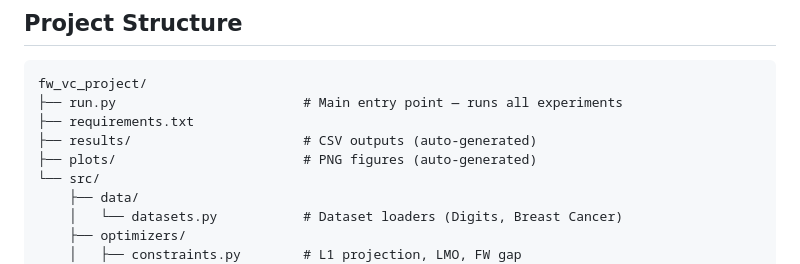
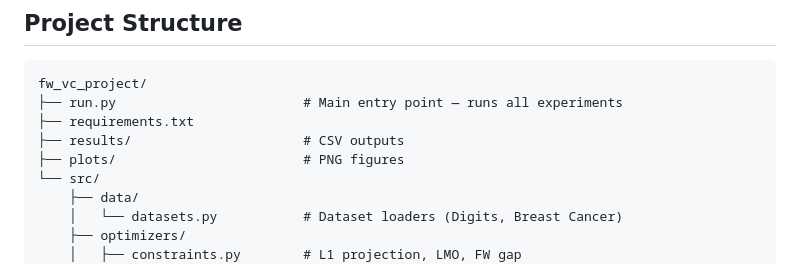
Before and after one commit to VaishnaviNasery/fw-vc-project, a Markdown page: README.md, the part around one of its changes. GitHub-like rendering.

```diff
--- a/README.md
+++ b/README.md
@@ -19,8 +19,8 @@ Frank-Wolfe (SFW-Paper) baseline.
 fw_vc_project/
 ├── run.py                        # Main entry point — runs all experiments
 ├── requirements.txt
-├── results/                      # CSV outputs (auto-generated)
-├── plots/                        # PNG figures (auto-generated)
+├── results/                      # CSV outputs
+├── plots/                        # PNG figures
 └── src/
     ├── data/
     │   └── datasets.py           # Dataset loaders (Digits, Breast Cancer)
```
Also changed, not shown: other parts of README.md (+1 -1 lines).
